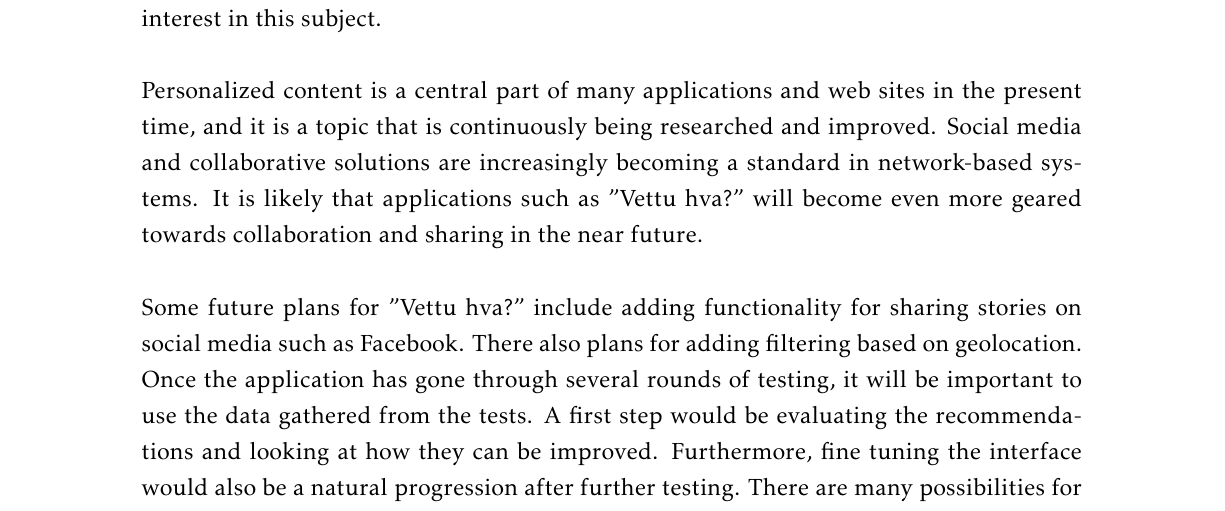
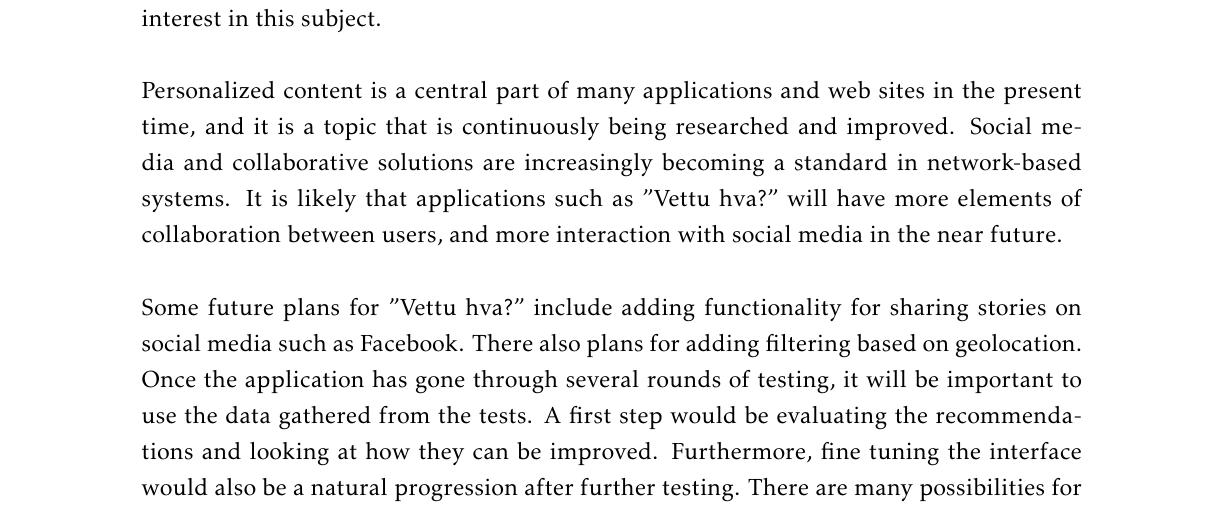
Before and after one commit to ewolden/javisst-rapport, a LaTeX thesis (main.tex, which reads conclusion.tex): part of page 111 of 168, cut so that both start at the same text. Compiled offline with pdfLaTeX.

Commit message:
Slght change conclusion

```diff
--- a/conclusion.tex
+++ b/conclusion.tex
@@ -4,7 +4,7 @@
 
 This report has detailed the initial development for the mobile application "Vettu hva?" and attempted to give the reader an understanding of how this application facilitates the discovery of stories concerning cultural heritage, and also encourages users to develop an interest in this subject.\newline
 
-Personalized content is a central part of many applications and web sites in the present time, and it is a topic that is continuously being researched and improved. Social media and collaborative solutions are increasingly becoming a standard in network-based systems. It is likely that applications such as "Vettu hva?" will become even more geared towards collaboration and sharing in the near future.\newline
+Personalized content is a central part of many applications and web sites in the present time, and it is a topic that is continuously being researched and improved. Social media and collaborative solutions are increasingly becoming a standard in network-based systems. It is likely that applications such as "Vettu hva?" will have more elements of collaboration between users, and more interaction with social media in the near future.\newline
 
 Some future plans for "Vettu hva?" include adding functionality for sharing stories on social media such as Facebook. There also plans for adding filtering based on geolocation. Once the application has gone through several rounds of testing, it will be important to use the data gathered from the tests. A first step would be evaluating the recommendations and looking at how they can be improved. Furthermore, fine tuning the interface would also be a natural progression after further testing. There are many possibilities for future work, and several directions "Vettu hva?" can take.
 
```
